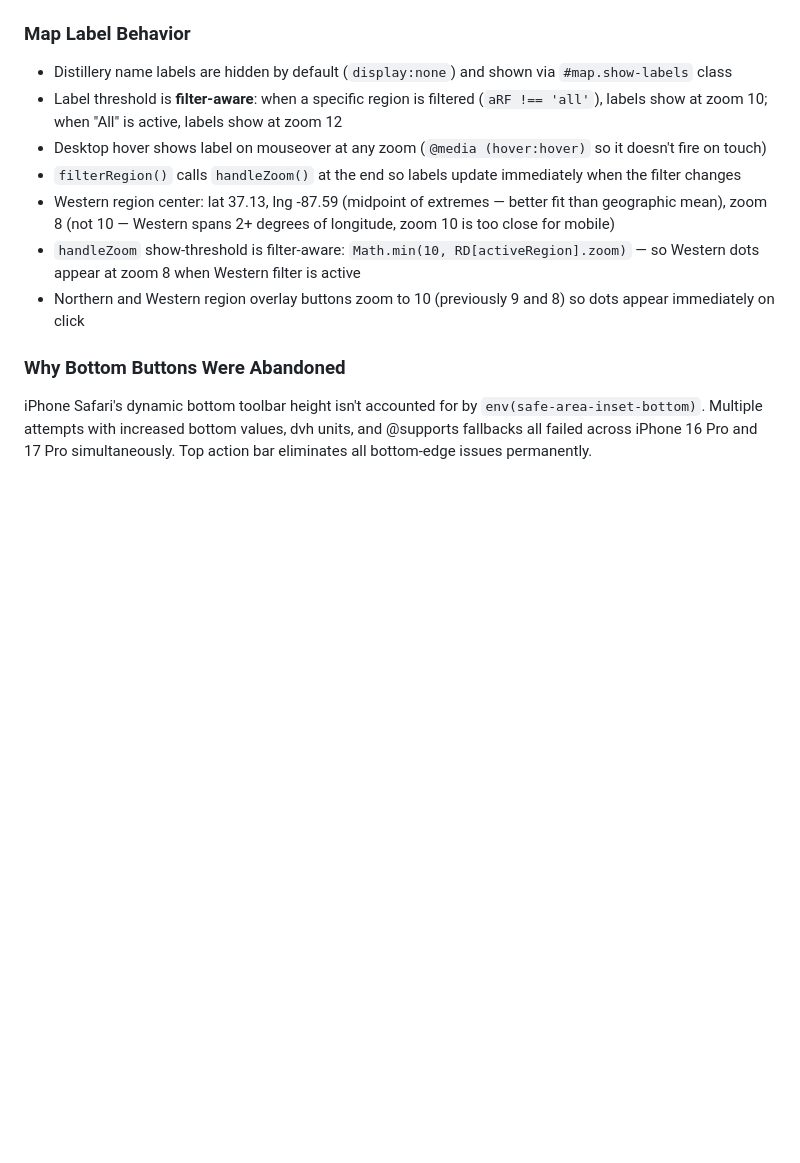
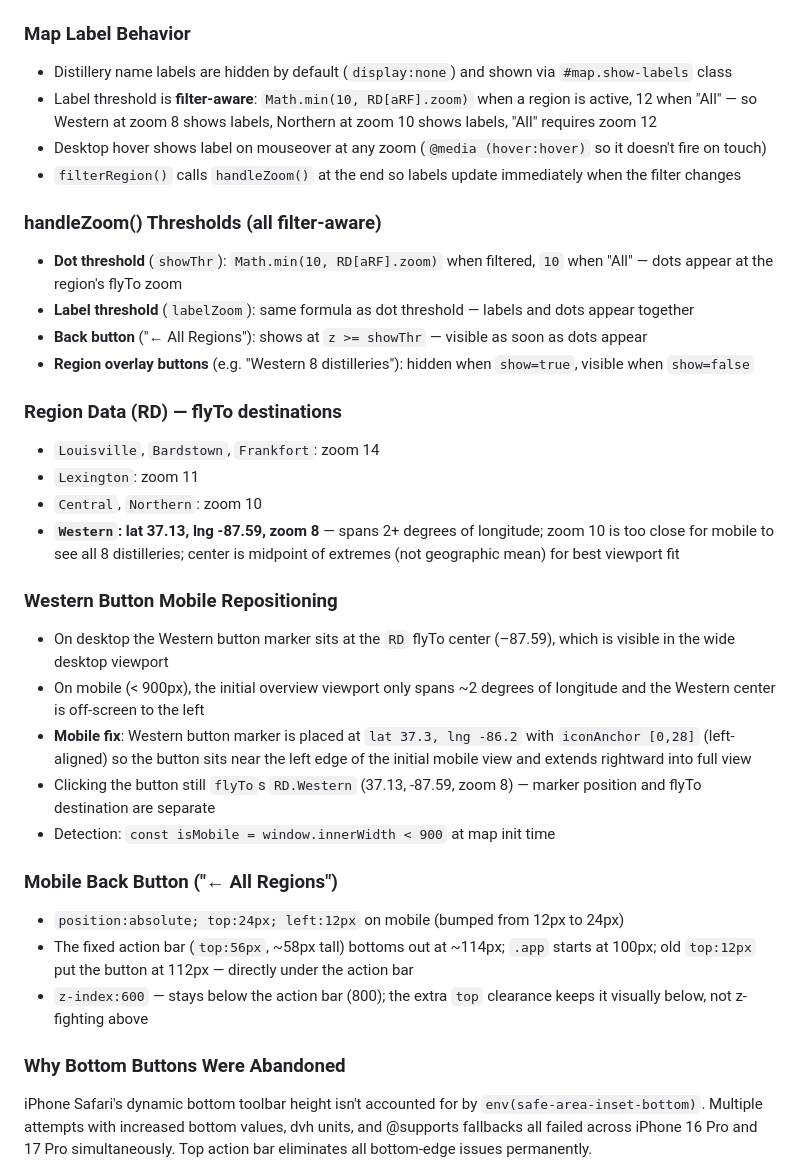
Before and after one commit to mybourbontrailplan/mybourbontrailplan, a Markdown page: CLAUDE.md, the part around the change. Drawn GitHub-style; blank space fills up the shorter version.

Commit message:
update CLAUDE.md with April 2026 trip builder mobile fixes
Documents all handleZoom threshold changes (filter-aware dots, labels,
back button), Western region RD values (zoom 8, lng -87.59), Western
mobile button repositioning logic, and back button top:24px fix.

Co-Authored-By: Claude Sonnet 4.6 <noreply@anthropic.com>

```diff
--- a/CLAUDE.md
+++ b/CLAUDE.md
@@ -102,12 +102,33 @@ When creating or editing distillery profiles:
 
 ### Map Label Behavior
 - Distillery name labels are hidden by default (`display:none`) and shown via `#map.show-labels` class
-- Label threshold is **filter-aware**: when a specific region is filtered (`aRF !== 'all'`), labels show at zoom 10; when "All" is active, labels show at zoom 12
+- Label threshold is **filter-aware**: `Math.min(10, RD[aRF].zoom)` when a region is active, 12 when "All" — so Western at zoom 8 shows labels, Northern at zoom 10 shows labels, "All" requires zoom 12
 - Desktop hover shows label on mouseover at any zoom (`@media (hover:hover)` so it doesn't fire on touch)
 - `filterRegion()` calls `handleZoom()` at the end so labels update immediately when the filter changes
-- Western region center: lat 37.13, lng -87.59 (midpoint of extremes — better fit than geographic mean), zoom 8 (not 10 — Western spans 2+ degrees of longitude, zoom 10 is too close for mobile)
-- `handleZoom` show-threshold is filter-aware: `Math.min(10, RD[activeRegion].zoom)` — so Western dots appear at zoom 8 when Western filter is active
-- Northern and Western region overlay buttons zoom to 10 (previously 9 and 8) so dots appear immediately on click
+
+### handleZoom() Thresholds (all filter-aware)
+- **Dot threshold** (`showThr`): `Math.min(10, RD[aRF].zoom)` when filtered, `10` when "All" — dots appear at the region's flyTo zoom
+- **Label threshold** (`labelZoom`): same formula as dot threshold — labels and dots appear together
+- **Back button** ("← All Regions"): shows at `z >= showThr` — visible as soon as dots appear
+- **Region overlay buttons** (e.g. "Western 8 distilleries"): hidden when `show=true`, visible when `show=false`
+
+### Region Data (RD) — flyTo destinations
+- `Louisville`, `Bardstown`, `Frankfort`: zoom 14
+- `Lexington`: zoom 11
+- `Central`, `Northern`: zoom 10
+- **`Western`: lat 37.13, lng -87.59, zoom 8** — spans 2+ degrees of longitude; zoom 10 is too close for mobile to see all 8 distilleries; center is midpoint of extremes (not geographic mean) for best viewport fit
+
+### Western Button Mobile Repositioning
+- On desktop the Western button marker sits at the `RD` flyTo center (–87.59), which is visible in the wide desktop viewport
+- On mobile (< 900px), the initial overview viewport only spans ~2 degrees of longitude and the Western center is off-screen to the left
+- **Mobile fix**: Western button marker is placed at `lat 37.3, lng -86.2` with `iconAnchor [0,28]` (left-aligned) so the button sits near the left edge of the initial mobile view and extends rightward into full view
+- Clicking the button still `flyTo`s `RD.Western` (37.13, -87.59, zoom 8) — marker position and flyTo destination are separate
+- Detection: `const isMobile = window.innerWidth < 900` at map init time
+
+### Mobile Back Button ("← All Regions")
+- `position:absolute; top:24px; left:12px` on mobile (bumped from 12px to 24px)
+- The fixed action bar (`top:56px`, ~58px tall) bottoms out at ~114px; `.app` starts at 100px; old `top:12px` put the button at 112px — directly under the action bar
+- `z-index:600` — stays below the action bar (800); the extra `top` clearance keeps it visually below, not z-fighting above
 
 ### Why Bottom Buttons Were Abandoned
 iPhone Safari's dynamic bottom toolbar height isn't accounted for by `env(safe-area-inset-bottom)`. Multiple attempts with increased bottom values, dvh units, and @supports fallbacks all failed across iPhone 16 Pro and 17 Pro simultaneously. Top action bar eliminates all bottom-edge issues permanently.
```
